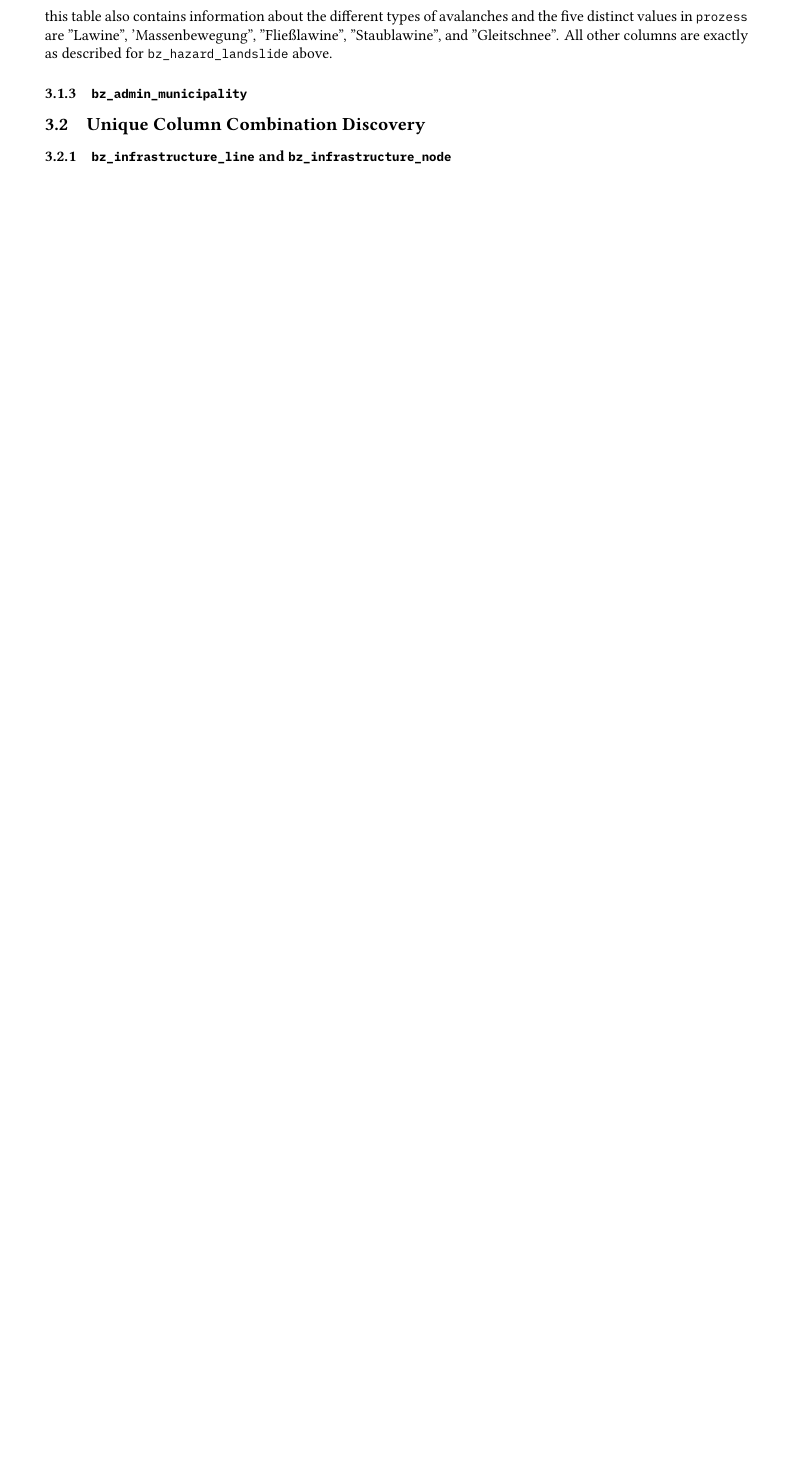
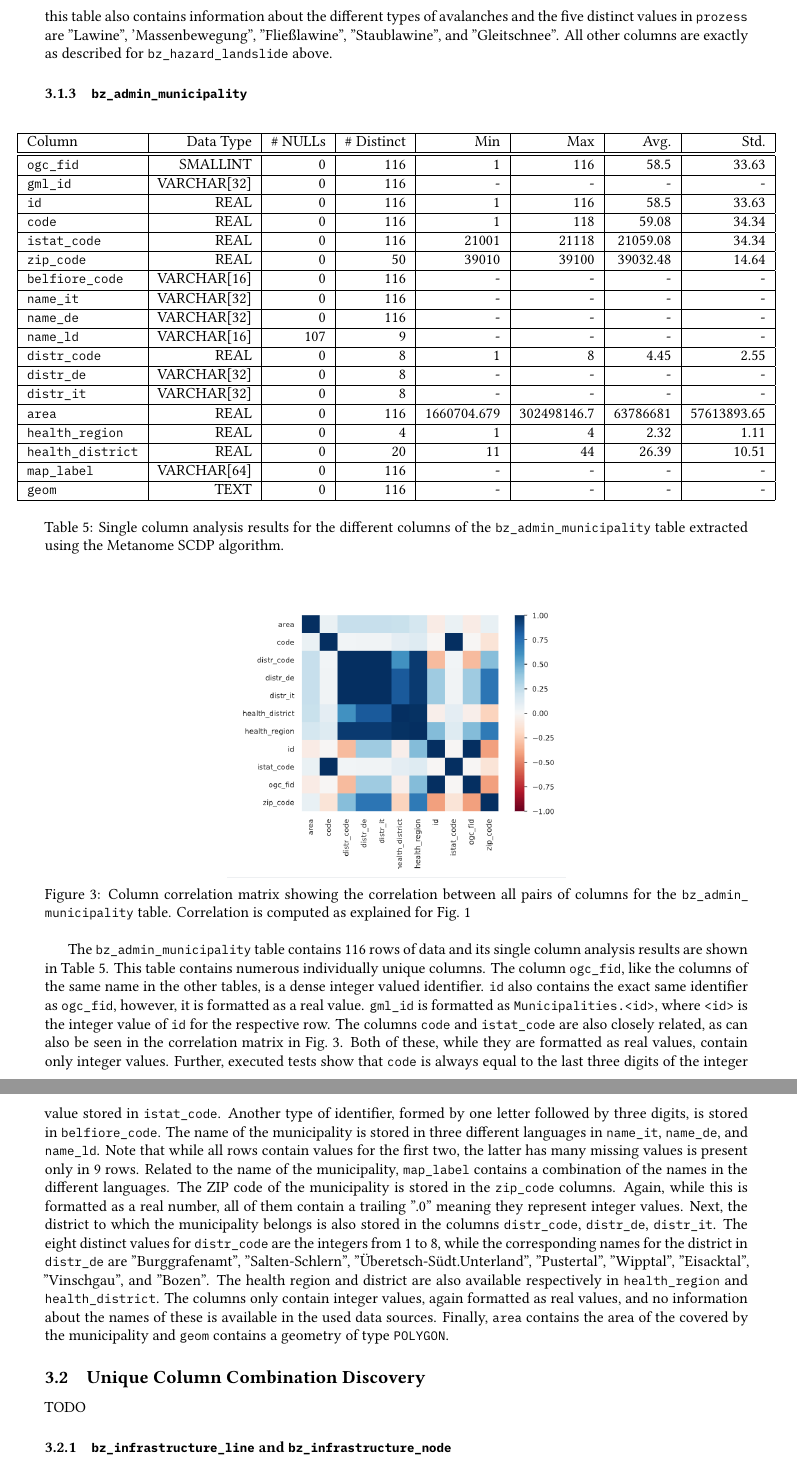
Before and after one commit to rolandbernard/dc-project, a LaTeX paper (project/report/main.tex, which reads project/report/3.1.single.tex, project/report/3.2.ucc.tex): part of page 6 of 6 before the commit and two parts of pages 6 and 7 of 8 after it, the two joined at a grey line, cut so that both start at the same text, the shorter picture padded with empty space. Compiled offline with XeLaTeX.

Commit message:
Finished the final single column analysis.

```diff
--- a/project/report/3.1.single.tex
+++ b/project/report/3.1.single.tex
@@ -204,3 +204,52 @@ All other columns are exactly as described for \inlinecode{bz_hazard_landslide}
 
 
 \subsubsection{\texorpdfstring{\inlinecode{bz_admin_municipality}}{bz\_admin\_municipality}}
+
+\begin{table}[!ht]
+  \begin{widepage}
+    \centering
+    \begin{tabular}{|l|r|r|r|r|r|r|r|}
+    \hline
+      Column & Data Type & \# NULLs & \# Distinct & Min & Max & Avg. & Std. \\ \hline \hline
+      \inlinecode{ogc_fid} & SMALLINT & 0 & 116 & 1 & 116 & 58.5 & 33.63 \\ \hline
+      \inlinecode{gml_id} & VARCHAR[32] & 0 & 116 & - & - & - & - \\ \hline
+      \inlinecode{id} & REAL & 0 & 116 & 1 & 116 & 58.5 & 33.63 \\ \hline
+      \inlinecode{code} & REAL & 0 & 116 & 1 & 118 & 59.08 & 34.34 \\ \hline
+      \inlinecode{istat_code} & REAL & 0 & 116 & 21001 & 21118 & 21059.08 & 34.34 \\ \hline
+      \inlinecode{zip_code} & REAL & 0 & 50 & 39010 & 39100 & 39032.48 & 14.64 \\ \hline
+      \inlinecode{belfiore_code} & VARCHAR[16] & 0 & 116 & - & - & - & - \\ \hline
+      \inlinecode{name_it} & VARCHAR[32] & 0 & 116 & - & - & - & - \\ \hline
+      \inlinecode{name_de} & VARCHAR[32] & 0 & 116 & - & - & - & - \\ \hline
+      \inlinecode{name_ld} & VARCHAR[16] & 107 & 9 & - & - & - & - \\ \hline
+      \inlinecode{distr_code} & REAL & 0 & 8 & 1 & 8 & 4.45 & 2.55 \\ \hline
+      \inlinecode{distr_de} & VARCHAR[32] & 0 & 8 & - & - & - & - \\ \hline
+      \inlinecode{distr_it} & VARCHAR[32] & 0 & 8 & - & - & - & - \\ \hline
+      \inlinecode{area} & REAL & 0 & 116 & 1660704.679 & 302498146.7 & 63786681 & 57613893.65 \\ \hline
+      \inlinecode{health_region} & REAL & 0 & 4 & 1 & 4 & 2.32 & 1.11 \\ \hline
+      \inlinecode{health_district} & REAL & 0 & 20 & 11 & 44 & 26.39 & 10.51 \\ \hline
+      \inlinecode{map_label} & VARCHAR[64] & 0 & 116 & - & - & - & - \\ \hline
+      \inlinecode{geom} & TEXT & 0 & 116 & - & - & - & - \\ \hline
+    \end{tabular}
+  \end{widepage}
+  \caption{Single column analysis results for the different columns of the \inlinecode{bz_admin_municipality} table extracted using the Metanome SCDP algorithm.}
+  \label{tab:bz_admin_municipality}
+\end{table}
+
+\begin{figure*}[ht!]
+  \centering
+  \begin{subfigure}[t]{0.48\linewidth}
+    \centering
+    \includegraphics[width=\linewidth]{figures/bz_admin_municipality_corr.png}
+  \end{subfigure}
+  \caption{Column correlation matrix showing the correlation between all pairs of columns for the \inlinecode{bz_admin_municipality} table. Correlation is computed as explained for \cref{fig:bz_infrastructure_corr}}
+  \label{fig:bz_admin_municipality_corr}
+\end{figure*}
+
+The \inlinecode{bz_admin_municipality} table contains 116 rows of data and its single column analysis results are shown in \cref{tab:bz_admin_municipality}. This table contains numerous individually unique columns. The column \inlinecode{ogc_fid}, like the columns of the same name in the other tables, is a dense integer valued identifier. \inlinecode{id} also contains the exact same identifier as \inlinecode{ogc_fid}, however, it is formatted as a real value. \inlinecode{gml_id} is formatted as \inlinecode{Municipalities.<id>}, where \inlinecode{<id>} is the integer value of \inlinecode{id} for the respective row.
+The columns \inlinecode{code} and \inlinecode{istat_code} are also closely related, as can also be seen in the correlation matrix in \cref{fig:bz_admin_municipality_corr}. Both of these, while they are formatted as real values, contain only integer values. Further, executed tests show that \inlinecode{code} is always equal to the last three digits of the integer value stored in \inlinecode{istat_code}.
+Another type of identifier, formed by one letter followed by three digits, is stored in \inlinecode{belfiore_code}.
+The name of the municipality is stored in three different languages in \inlinecode{name_it}, \inlinecode{name_de}, and  \inlinecode{name_ld}. Note that while all rows contain values for the first two, the latter has many missing values is present only in 9 rows. Related to the name of the municipality, \inlinecode{map_label} contains a combination of the names in the different languages.
+The ZIP code of the municipality is stored in the \inlinecode{zip_code} columns. Again, while this is formatted as a real number, all of them contain a trailing ".0" meaning they represent integer values.
+Next, the district to which the municipality belongs is also stored in the columns \inlinecode{distr_code}, \inlinecode{distr_de}, \inlinecode{distr_it}. The eight distinct values for \inlinecode{distr_code} are the integers from 1 to 8, while the corresponding names for the district in \inlinecode{distr_de} are "Burggrafenamt", "Salten-Schlern", "Überetsch-Südt.Unterland", "Pustertal", "Wipptal", "Eisacktal", "Vinschgau", and "Bozen".
+The health region and district are also available respectively in \inlinecode{health_region} and \inlinecode{health_district}. The columns only contain integer values, again formatted as real values, and no information about the names of these is available in the used data sources.
+Finally, \inlinecode{area} contains the area of the covered by the municipality and \inlinecode{geom} contains a geometry of type \inlinecode{POLYGON}.
--- a/project/report/3.2.ucc.tex
+++ b/project/report/3.2.ucc.tex
@@ -1,3 +1,4 @@
 
 \subsection{Unique Column Combination Discovery} \label{ucc}
 
+TODO
```
Also changed, not shown: project/report/3.3.fd.tex (+13 -0 lines), project/report/3.4.inc.tex (+2 -0 lines), project/report/3.5.relational.tex (+2 -0 lines), project/report/4.0.integration.tex (+2 -0 lines), project/report/4.1.ontology.tex (+2 -0 lines), project/report/4.2.mappings.tex (+2 -0 lines), project/report/4.3.application.tex (+2 -0 lines), project/report/5.conclusion.tex (+2 -0 lines), project/report/figures/bz_admin_municipality_corr.png (added), project/report/3.1.single.tex (2 more changed lines), project/report/3.2.ucc.tex (12 more changed lines), 1 other file. Lines whose indentation alone changed are shown as unchanged.
